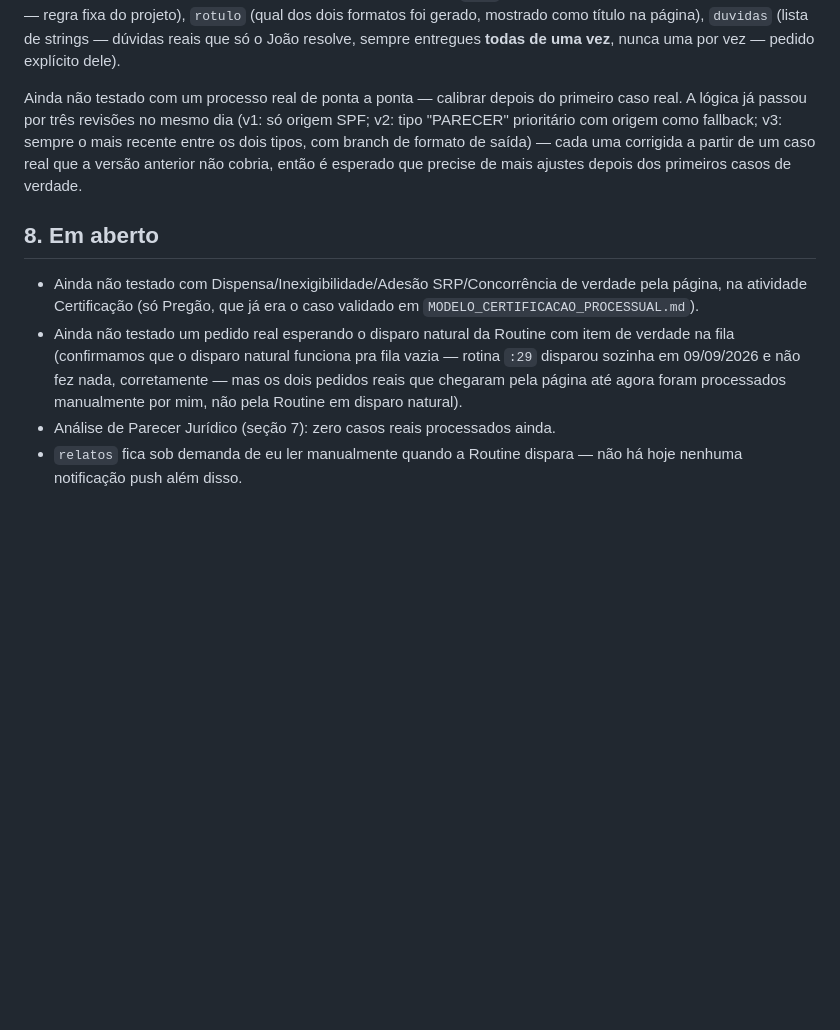
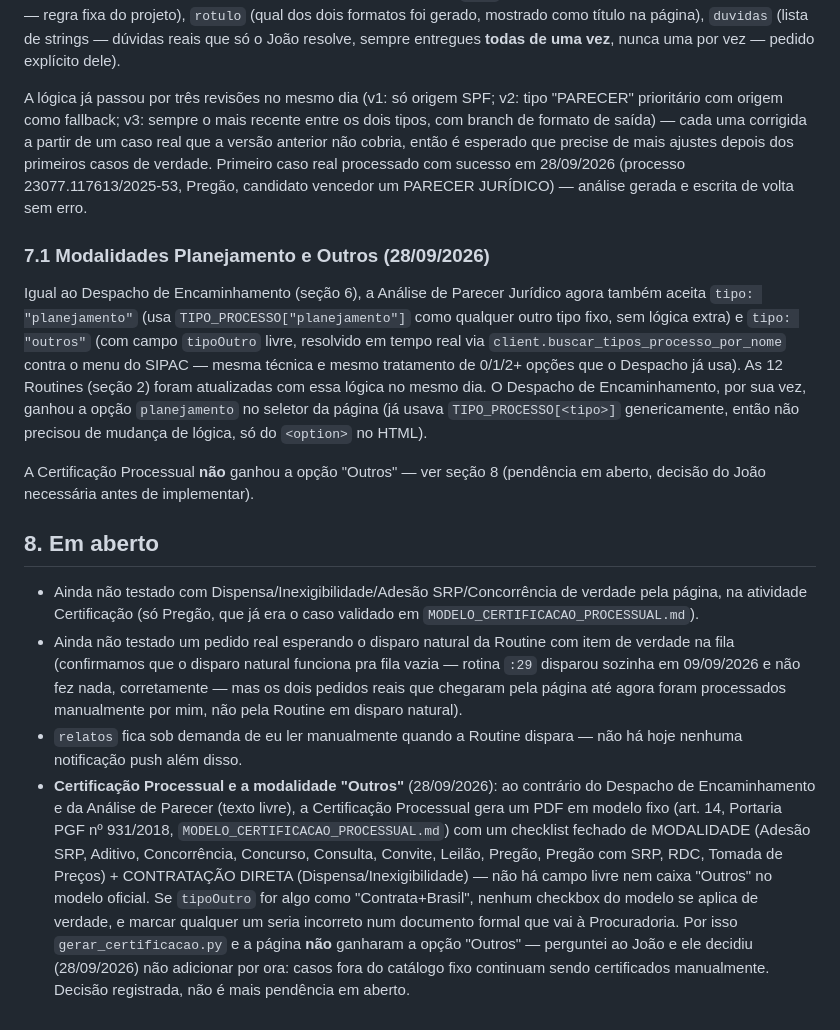
Before and after one commit to joaopaulopaiva-rgb/Diretoria-de-Compras, a Markdown page: GERADOR_CERTIFICACAO_APP.md, the part around the change. Rendered like a GitHub page; blank space fills up the shorter version.

Commit message:
docs: registra suporte a Planejamento/Outros na Análise de Parecer e decisão sobre Certificação
Documenta a expansão de modalidades (Planejamento, Outros) na Análise de
Parecer Jurídico das 12 Routines, e a decisão do João de não adicionar
"Outros" na Certificação Processual por ora (modelo oficial da Portaria
PGF nº 931/2018 usa checklist fechado de modalidade, sem campo livre).

Co-Authored-By: Claude Sonnet 5 <noreply@anthropic.com>
Claude-Session: https://claude.ai/code/session_01Bo3rKSDDvrWU3RWfh6RbXP

```diff
--- a/GERADOR_CERTIFICACAO_APP.md
+++ b/GERADOR_CERTIFICACAO_APP.md
@@ -203,12 +203,28 @@ fixa do projeto), `rotulo` (qual dos dois formatos foi gerado, mostrado como tí
 página), `duvidas` (lista de strings — dúvidas reais que só o João resolve, sempre
 entregues **todas de uma vez**, nunca uma por vez — pedido explícito dele).
 
-Ainda não testado com um processo real de ponta a ponta — calibrar depois do primeiro
-caso real. A lógica já passou por três revisões no mesmo dia (v1: só origem SPF; v2:
+A lógica já passou por três revisões no mesmo dia (v1: só origem SPF; v2:
 tipo "PARECER" prioritário com origem como fallback; v3: sempre o mais recente entre os
 dois tipos, com branch de formato de saída) — cada uma corrigida a partir de um caso
 real que a versão anterior não cobria, então é esperado que precise de mais ajustes
-depois dos primeiros casos de verdade.
+depois dos primeiros casos de verdade. Primeiro caso real processado com sucesso em
+28/09/2026 (processo 23077.117613/2025-53, Pregão, candidato vencedor um PARECER
+JURÍDICO) — análise gerada e escrita de volta sem erro.
+
+### 7.1 Modalidades Planejamento e Outros (28/09/2026)
+
+Igual ao Despacho de Encaminhamento (seção 6), a Análise de Parecer Jurídico agora
+também aceita `tipo: "planejamento"` (usa `TIPO_PROCESSO["planejamento"]` como
+qualquer outro tipo fixo, sem lógica extra) e `tipo: "outros"` (com campo `tipoOutro`
+livre, resolvido em tempo real via `client.buscar_tipos_processo_por_nome` contra o
+menu do SIPAC — mesma técnica e mesmo tratamento de 0/1/2+ opções que o Despacho já
+usa). As 12 Routines (seção 2) foram atualizadas com essa lógica no mesmo dia. O
+Despacho de Encaminhamento, por sua vez, ganhou a opção `planejamento` no seletor da
+página (já usava `TIPO_PROCESSO[<tipo>]` genericamente, então não precisou de mudança
+de lógica, só do `<option>` no HTML).
+
+A Certificação Processual **não** ganhou a opção "Outros" — ver seção 8 (pendência
+em aberto, decisão do João necessária antes de implementar).
 
 ## 8. Em aberto
 
@@ -220,6 +236,18 @@ depois dos primeiros casos de verdade.
   rotina `:29` disparou sozinha em 09/09/2026 e não fez nada, corretamente — mas os
   dois pedidos reais que chegaram pela página até agora foram processados manualmente
   por mim, não pela Routine em disparo natural).
-- Análise de Parecer Jurídico (seção 7): zero casos reais processados ainda.
 - `relatos` fica sob demanda de eu ler manualmente quando a Routine dispara — não há
   hoje nenhuma notificação push além disso.
+- **Certificação Processual e a modalidade "Outros"** (28/09/2026): ao contrário do
+  Despacho de Encaminhamento e da Análise de Parecer (texto livre), a Certificação
+  Processual gera um PDF em modelo fixo (art. 14, Portaria PGF nº 931/2018,
+  `MODELO_CERTIFICACAO_PROCESSUAL.md`) com um checklist fechado de MODALIDADE (Adesão
+  SRP, Aditivo, Concorrência, Concurso, Consulta, Convite, Leilão, Pregão, Pregão com
+  SRP, RDC, Tomada de Preços) + CONTRATAÇÃO DIRETA (Dispensa/Inexigibilidade) — não
+  há campo livre nem caixa "Outros" no modelo oficial. Se `tipoOutro` for algo como
+  "Contrata+Brasil", nenhum checkbox do modelo se aplica de verdade, e marcar
+  qualquer um seria incorreto num documento formal que vai à Procuradoria. Por isso
+  `gerar_certificacao.py` e a página **não** ganharam a opção "Outros" — perguntei ao
+  João e ele decidiu (28/09/2026) não adicionar por ora: casos fora do catálogo fixo
+  continuam sendo certificados manualmente. Decisão registrada, não é mais pendência
+  em aberto.
```
